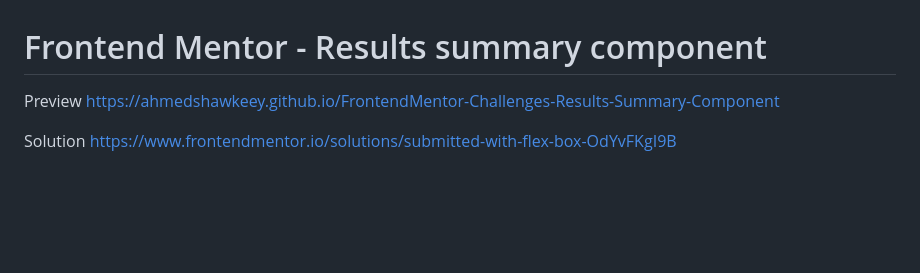
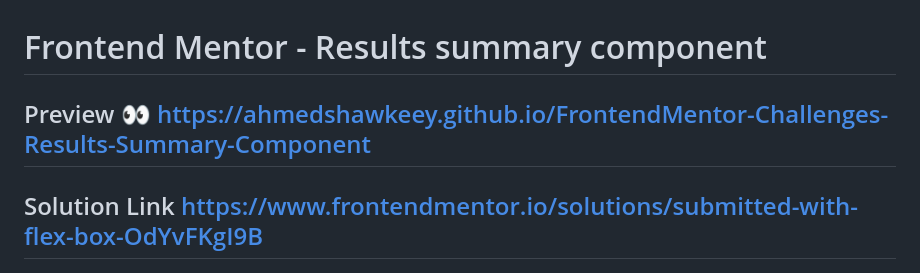
Before and after one commit to AhmedShawkeey/FrontendMentor-Challenges-Results-Summary-Component, a Markdown page: README.md, the part around the change. GitHub-like rendering; blank space fills up the shorter version.

Commit message:
Update The Preview Link to README.md

```diff
--- a/README.md
+++ b/README.md
@@ -1,8 +1,8 @@
 # Frontend Mentor - Results summary component
 
-Preview [https://ahmedshawkeey.github.io/FrontendMentor-Challenges-Results-Summary-Component](https://ahmedshawkeey.github.io/FrontendMentor-Challenges-Results-Summary-Component/)
+## Preview 👀 [https://ahmedshawkeey.github.io/FrontendMentor-Challenges-Results-Summary-Component](https://ahmedshawkeey.github.io/FrontendMentor-Challenges-Results-Summary-Component/)
 
-Solution https://www.frontendmentor.io/solutions/submitted-with-flex-box-OdYvFKgI9B
+## Solution Link https://www.frontendmentor.io/solutions/submitted-with-flex-box-OdYvFKgI9B
 
 ![Design preview for the Results summary component coding challenge](./design/desktop-preview.jpg)
 
```
